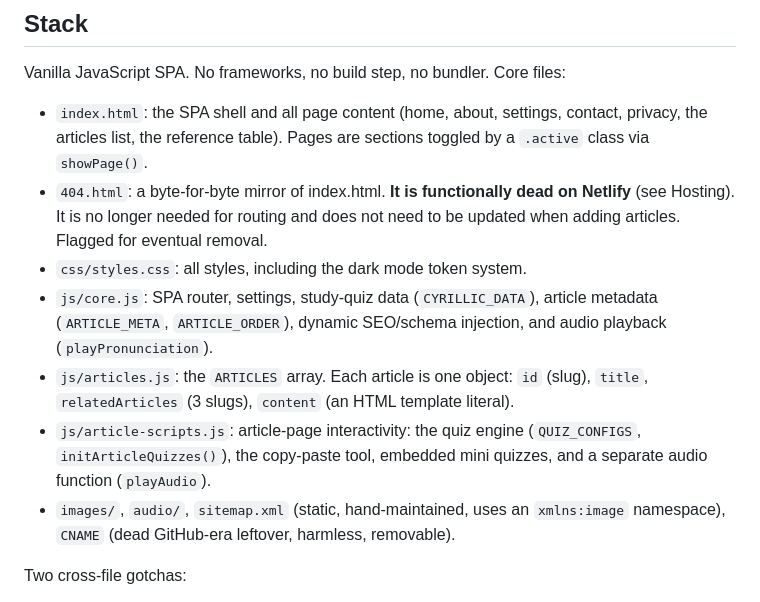
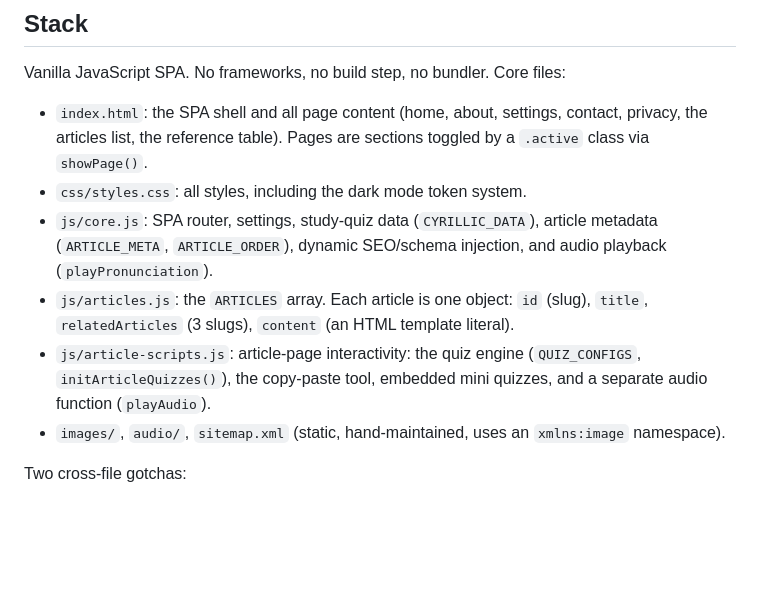
Before and after one commit to malcolm15/cyrillic-learner, a Markdown page: CLAUDE.md, the part around one of its changes. Rendered like a GitHub page; blank space fills up the shorter version.

```diff
--- a/CLAUDE.md
+++ b/CLAUDE.md
@@ -39,9 +39,6 @@ Vanilla JavaScript SPA. No frameworks, no build step, no bundler. Core files:
 - `index.html`: the SPA shell and all page content (home, about, settings, contact,
   privacy, the articles list, the reference table). Pages are sections toggled by a
   `.active` class via `showPage()`.
-- `404.html`: a byte-for-byte mirror of index.html. **It is functionally dead on
-  Netlify** (see Hosting). It is no longer needed for routing and does not need to be
-  updated when adding articles. Flagged for eventual removal.
 - `css/styles.css`: all styles, including the dark mode token system.
 - `js/core.js`: SPA router, settings, study-quiz data (`CYRILLIC_DATA`), article
   metadata (`ARTICLE_META`, `ARTICLE_ORDER`), dynamic SEO/schema injection, and audio
@@ -52,7 +49,7 @@ Vanilla JavaScript SPA. No frameworks, no build step, no bundler. Core files:
   (`QUIZ_CONFIGS`, `initArticleQuizzes()`), the copy-paste tool, embedded mini
   quizzes, and a separate audio function (`playAudio`).
 - `images/`, `audio/`, `sitemap.xml` (static, hand-maintained, uses an `xmlns:image`
-  namespace), `CNAME` (dead GitHub-era leftover, harmless, removable).
+  namespace).
 
 Two cross-file gotchas:
 - **Audio is triggered in two places:** `playPronunciation()` in core.js (study quiz
```
Also changed, not shown: other parts of CLAUDE.md (+18 -13 lines).
